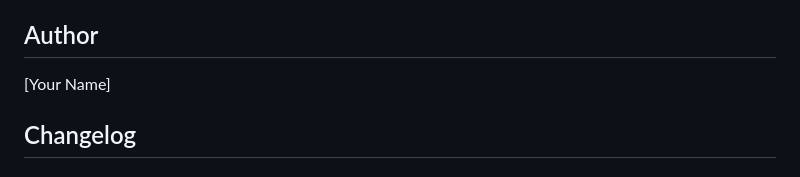
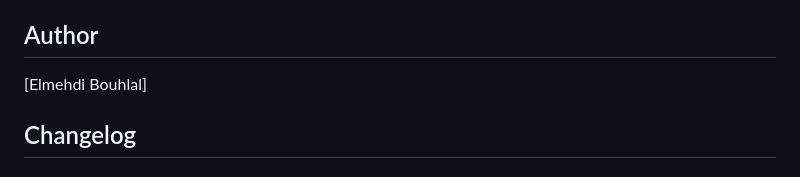
Before and after one commit to Elmehdi-Bouhlal/sql-analyzer, a Markdown page: README.md, the part around the change. GitHub-like rendering.

```diff
--- a/README.md
+++ b/README.md
@@ -229,7 +229,7 @@ MIT License
 
 ## Author
 
-[Your Name]
+[Elmehdi Bouhlal]
 
 ## Changelog
 
```
